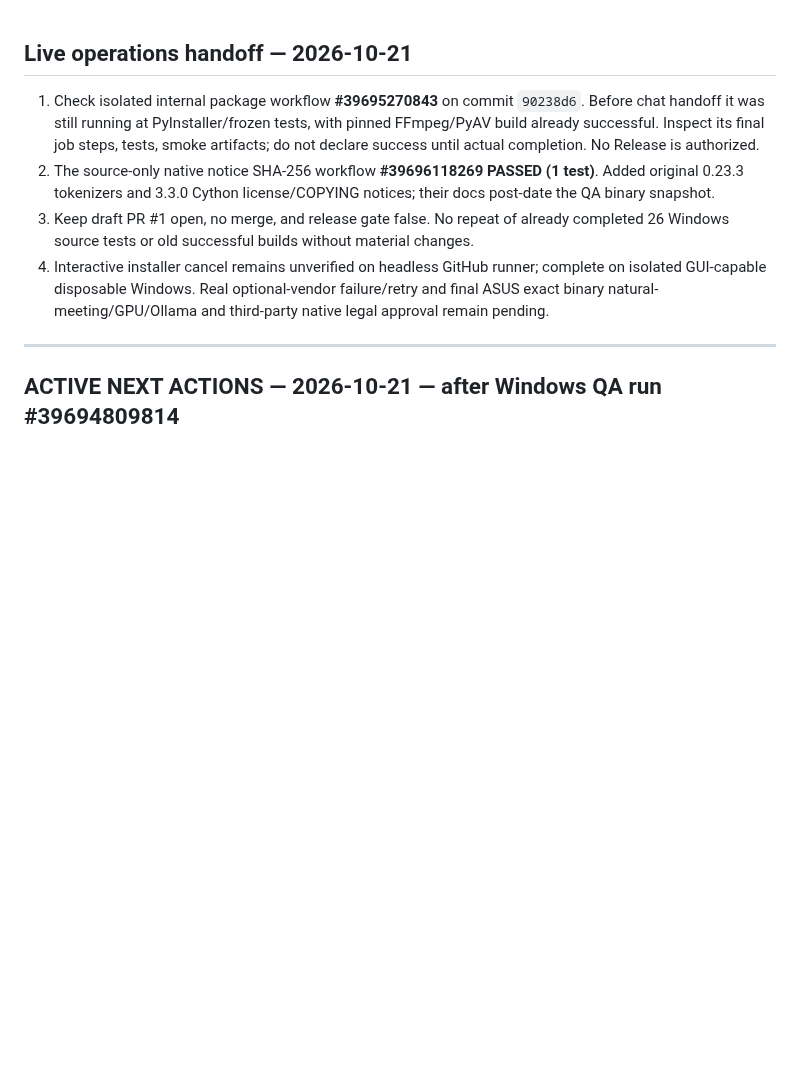
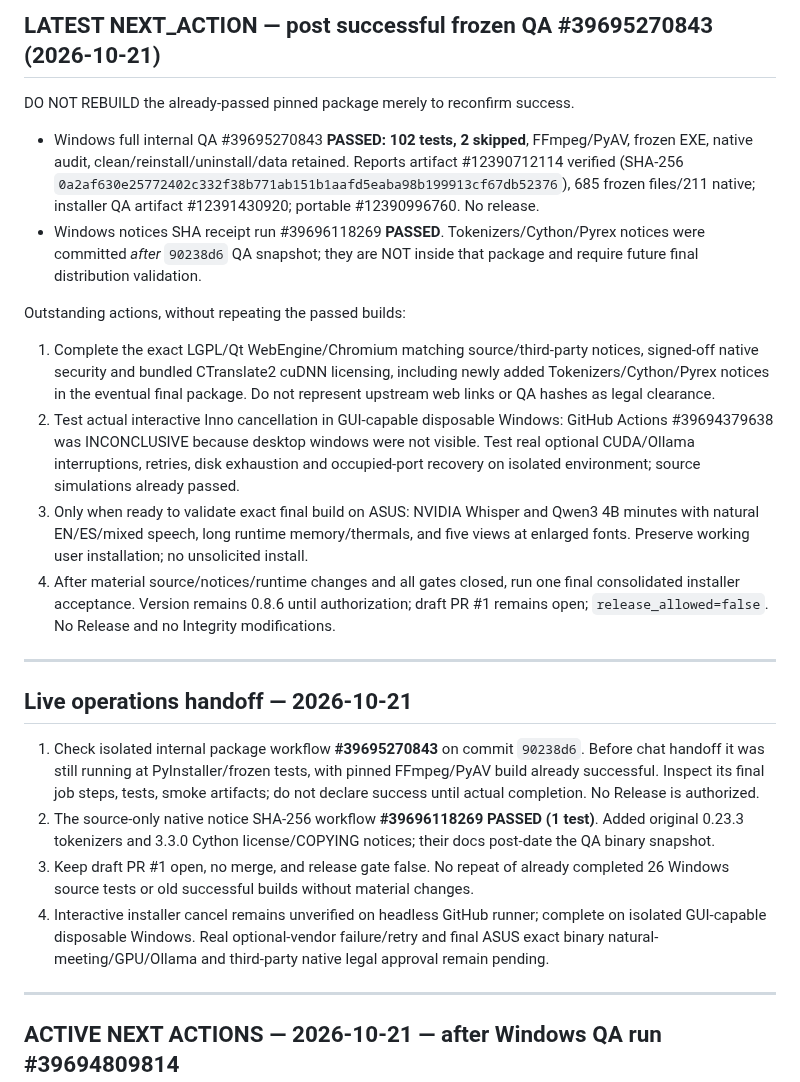
Before and after one commit to kl4ne/meetingsplit, a Markdown page: NEXT_ACTION.md, the part around the change. Rendered like a GitHub page; blank space fills up the shorter version.

Commit message:
docs: record verified 102-test LGPL frozen QA, native hashes and outstanding release hold [skip ci]

```diff
--- a/NEXT_ACTION.md
+++ b/NEXT_ACTION.md
@@ -1,3 +1,16 @@
+## LATEST NEXT_ACTION — post successful frozen QA #39695270843 (2026-10-21)
+
+DO NOT REBUILD the already-passed pinned package merely to reconfirm success.
+- Windows full internal QA #39695270843 **PASSED: 102 tests, 2 skipped**, FFmpeg/PyAV, frozen EXE, native audit, clean/reinstall/uninstall/data retained. Reports artifact #12390712114 verified (SHA-256 `0a2af630e25772402c332f38b771ab151b1aafd5eaba98b199913cf67db52376`), 685 frozen files/211 native; installer QA artifact #12391430920; portable #12390996760. No release.
+- Windows notices SHA receipt run #39696118269 **PASSED**. Tokenizers/Cython/Pyrex notices were committed *after* `90238d6` QA snapshot; they are NOT inside that package and require future final distribution validation.
+
+Outstanding actions, without repeating the passed builds:
+1. Complete the exact LGPL/Qt WebEngine/Chromium matching source/third-party notices, signed-off native security and bundled CTranslate2 cuDNN licensing, including newly added Tokenizers/Cython/Pyrex notices in the eventual final package. Do not represent upstream web links or QA hashes as legal clearance.
+2. Test actual interactive Inno cancellation in GUI-capable disposable Windows: GitHub Actions #39694379638 was INCONCLUSIVE because desktop windows were not visible. Test real optional CUDA/Ollama interruptions, retries, disk exhaustion and occupied-port recovery on isolated environment; source simulations already passed.
+3. Only when ready to validate exact final build on ASUS: NVIDIA Whisper and Qwen3 4B minutes with natural EN/ES/mixed speech, long runtime memory/thermals, and five views at enlarged fonts. Preserve working user installation; no unsolicited install.
+4. After material source/notices/runtime changes and all gates closed, run one final consolidated installer acceptance. Version remains 0.8.6 until authorization; draft PR #1 remains open; `release_allowed=false`. No Release and no Integrity modifications.
+
+---
 ## Live operations handoff — 2026-10-21
 
 1. Check isolated internal package workflow **#39695270843** on commit `90238d6`. Before chat handoff it was still running at PyInstaller/frozen tests, with pinned FFmpeg/PyAV build already successful. Inspect its final job steps, tests, smoke artifacts; do not declare success until actual completion. No Release is authorized.
```
